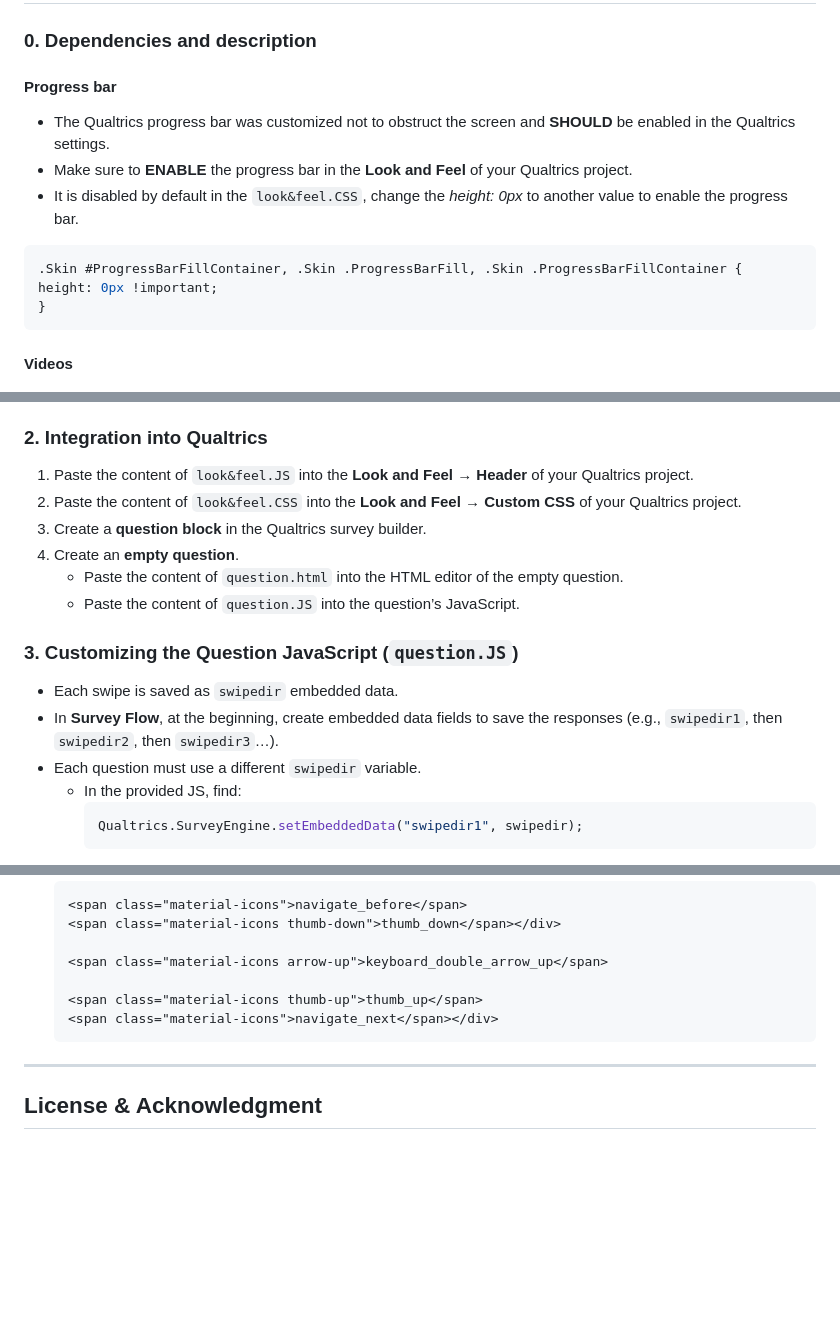
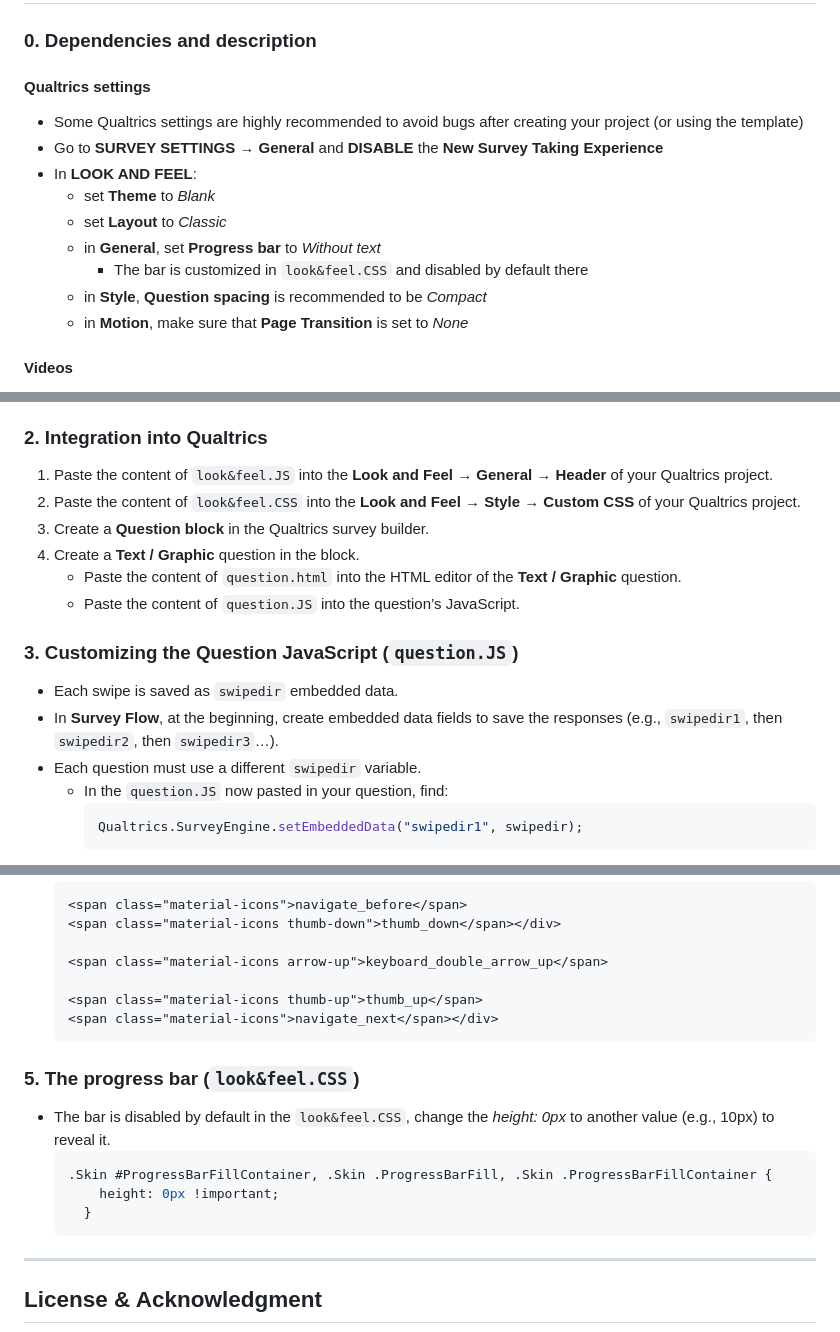
Before and after one commit to strojiladam/swipescale, a Markdown page: Swipe_VIDEO/README.md, 3 parts joined by grey strips. GitHub-like rendering; blank space fills up the shorter version.

````diff
--- a/Swipe_VIDEO/README.md
+++ b/Swipe_VIDEO/README.md
@@ -21,15 +21,16 @@ The code is available as supplementary material to the research article:
 
 ### 0. Dependencies and description
 
-#### Progress bar
-- The Qualtrics progress bar was customized not to obstruct the screen and **SHOULD** be enabled in the Qualtrics settings.
-- Make sure to **ENABLE** the progress bar in the **Look and Feel** of your Qualtrics project.
-- It is disabled by default in the `look&feel.CSS`, change the *height: 0px* to another value to enable the progress bar.
-```css
-.Skin #ProgressBarFillContainer, .Skin .ProgressBarFill, .Skin .ProgressBarFillContainer {
-height: 0px !important;
-}
-```
+#### Qualtrics settings
+  - Some Qualtrics settings are highly recommended to avoid bugs after creating your project (or using the template)
+  - Go to **SURVEY SETTINGS → General** and **DISABLE** the **New Survey Taking Experience**
+  - In **LOOK AND FEEL**:
+    - set **Theme** to *Blank*
+    - set **Layout** to *Classic*
+    - in **General**, set **Progress bar** to *Without text*
+      - The bar is customized in `look&feel.CSS` and disabled by default there
+    - in **Style**, **Question spacing** is recommended to be *Compact*
+    - in **Motion**, make sure that **Page Transition** is set to *None*
 
 #### Videos
 Videos can be hosted directly in your Qualtrics Files, and each question (swipe card) will use a URL link to the desired video. You can also use external hosting services. In our case, the videos were rendered in a portrait resolution of *1080×1920* and 720p quality. For the creation of AI avatar videos, we can recommend [Synthesia](https://www.synthesia.io/).
@@ -41,18 +42,18 @@ The videos are set to **autoplay**. The autoplay may be restricted, particularly
 - It works outside Qualtrics for preview and testing purposes, or for integration to websites and other survey engines.
 
 ### 2. Integration into Qualtrics
-1. Paste the content of `look&feel.JS` into the **Look and Feel → Header** of your Qualtrics project.
-2. Paste the content of `look&feel.CSS` into the **Look and Feel → Custom CSS** of your Qualtrics project.
-3. Create a **question block** in the Qualtrics survey builder.
-4. Create an **empty question**.
-   - Paste the content of `question.html` into the HTML editor of the empty question.
+1. Paste the content of `look&feel.JS` into the **Look and Feel → General → Header** of your Qualtrics project.
+2. Paste the content of `look&feel.CSS` into the **Look and Feel → Style → Custom CSS** of your Qualtrics project.
+3. Create a **Question block** in the Qualtrics survey builder.
+4. Create a **Text / Graphic** question in the block.
+   - Paste the content of `question.html` into the HTML editor of the **Text / Graphic** question.
    - Paste the content of `question.JS` into the question’s JavaScript.
 
 ### 3. Customizing the Question JavaScript (`question.JS`)
 - Each swipe is saved as `swipedir` embedded data.
 - In **Survey Flow**, at the beginning, create embedded data fields to save the responses (e.g., `swipedir1`, then `swipedir2`, then `swipedir3`…).
 - Each question must use a different `swipedir` variable.
-  - In the provided JS, find:
+  - In the `question.JS` now pasted in your question, find:
     ```javascript
     Qualtrics.SurveyEngine.setEmbeddedData("swipedir1", swipedir);
     ```
@@ -94,6 +95,15 @@ The videos are set to **autoplay**. The autoplay may be restricted, particularly
   <span class="material-icons">navigate_next</span></div>
   ```
 
+### 5. The progress bar (`look&feel.CSS`)
+
+- The bar is disabled by default in the `look&feel.CSS`, change the *height: 0px* to another value (e.g., 10px) to reveal it.
+   ```css
+   .Skin #ProgressBarFillContainer, .Skin .ProgressBarFill, .Skin .ProgressBarFillContainer {
+       height: 0px !important;
+     }
+   ```
+
 ---
 
 ## License & Acknowledgment
````
